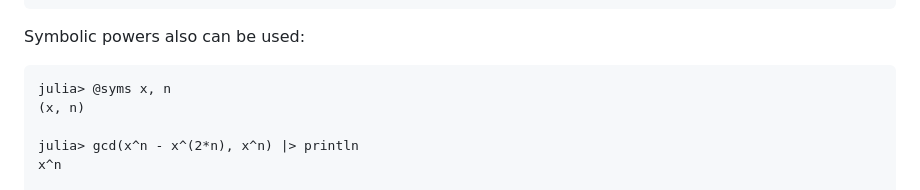
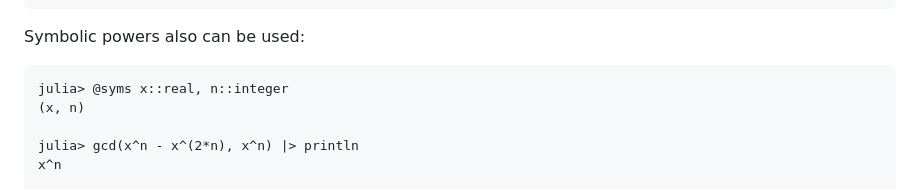
Before and after one commit to JuliaPy/SymPy.jl, a Markdown page: docs/src/introduction.md, the part around the change. GitHub-like rendering.

Commit message:
odd error 2

````diff
--- a/docs/src/introduction.md
+++ b/docs/src/introduction.md
@@ -847,7 +847,7 @@ julia> factor(expand(f*g)) |> println
 Symbolic powers also can be used:
 
 ```jldoctest introduction
-julia> @syms x, n
+julia> @syms x::real, n::integer
 (x, n)
 
 julia> gcd(x^n - x^(2*n), x^n) |> println
````
